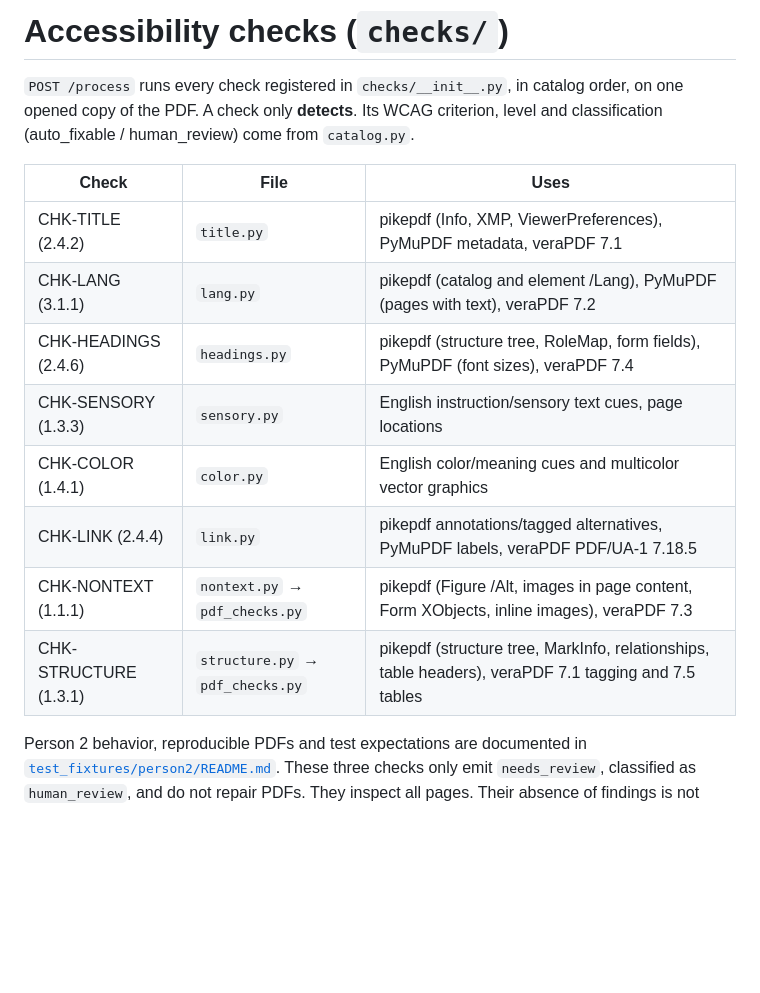
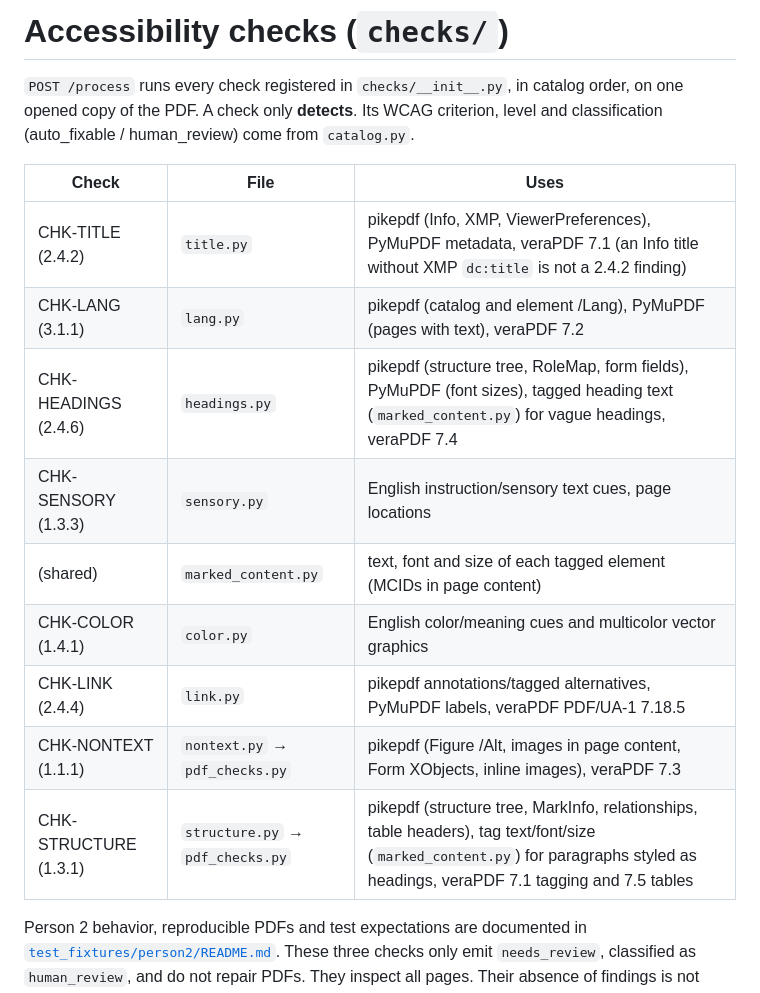
Before and after one commit to arwaMoustafa04/AccessibilityProblemsChecker, a Markdown page: checks/README.md, the part around the change. Drawn GitHub-style; blank space fills up the shorter version.

```diff
--- a/checks/README.md
+++ b/checks/README.md
@@ -6,14 +6,15 @@ level and classification (auto_fixable / human_review) come from `catalog.py`.
 
 | Check | File | Uses |
 |---|---|---|
-| CHK-TITLE (2.4.2) | `title.py` | pikepdf (Info, XMP, ViewerPreferences), PyMuPDF metadata, veraPDF 7.1 |
+| CHK-TITLE (2.4.2) | `title.py` | pikepdf (Info, XMP, ViewerPreferences), PyMuPDF metadata, veraPDF 7.1 (an Info title without XMP `dc:title` is not a 2.4.2 finding) |
 | CHK-LANG (3.1.1) | `lang.py` | pikepdf (catalog and element /Lang), PyMuPDF (pages with text), veraPDF 7.2 |
-| CHK-HEADINGS (2.4.6) | `headings.py` | pikepdf (structure tree, RoleMap, form fields), PyMuPDF (font sizes), veraPDF 7.4 |
+| CHK-HEADINGS (2.4.6) | `headings.py` | pikepdf (structure tree, RoleMap, form fields), PyMuPDF (font sizes), tagged heading text (`marked_content.py`) for vague headings, veraPDF 7.4 |
 | CHK-SENSORY (1.3.3) | `sensory.py` | English instruction/sensory text cues, page locations |
+| (shared) | `marked_content.py` | text, font and size of each tagged element (MCIDs in page content) |
 | CHK-COLOR (1.4.1) | `color.py` | English color/meaning cues and multicolor vector graphics |
 | CHK-LINK (2.4.4) | `link.py` | pikepdf annotations/tagged alternatives, PyMuPDF labels, veraPDF PDF/UA-1 7.18.5 |
 | CHK-NONTEXT (1.1.1) | `nontext.py` → `pdf_checks.py` | pikepdf (Figure /Alt, images in page content, Form XObjects, inline images), veraPDF 7.3 |
-| CHK-STRUCTURE (1.3.1) | `structure.py` → `pdf_checks.py` | pikepdf (structure tree, MarkInfo, relationships, table headers), veraPDF 7.1 tagging and 7.5 tables |
+| CHK-STRUCTURE (1.3.1) | `structure.py` → `pdf_checks.py` | pikepdf (structure tree, MarkInfo, relationships, table headers), tag text/font/size (`marked_content.py`) for paragraphs styled as headings, veraPDF 7.1 tagging and 7.5 tables |
 
 Person 2 behavior, reproducible PDFs and test expectations are documented in
 [`test_fixtures/person2/README.md`](../test_fixtures/person2/README.md). These
```
Also changed, not shown: README.md (+27 -5 lines), model.png, model1.png, 1 other file.
